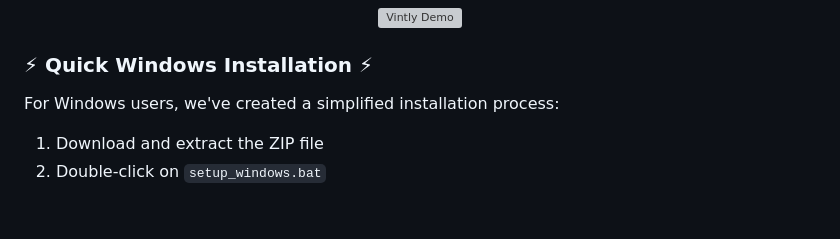
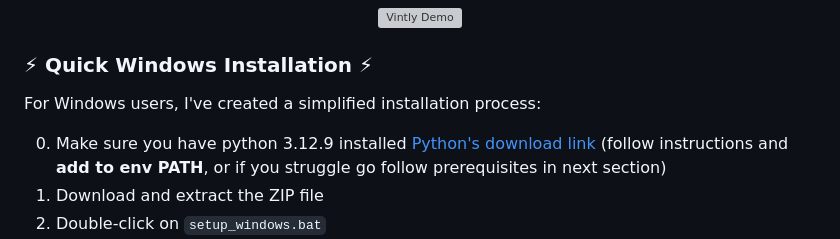
Before and after one commit to xvvcs/vinted-desc-generator, a Markdown page: README.md, the part around the change. GitHub-like rendering; blank space fills up the shorter version; grey boxes are pictures that could not be loaded.

```diff
--- a/README.md
+++ b/README.md
@@ -38,8 +38,9 @@ A powerful tool that generates professional, multilingual descriptions for Vinte
 
 ### ⚡ Quick Windows Installation ⚡
 
-For Windows users, we've created a simplified installation process:
+For Windows users, I've created a simplified installation process:
 
+0. Make sure you have python 3.12.9 installed [Python's download link](https://www.python.org/downloads/release/python-3129/) (follow instructions and **add to env PATH**, or if you struggle go follow prerequisites in next section)
 1. Download and extract the ZIP file
 2. Double-click on `setup_windows.bat`
 3. Follow the prompts to install dependencies and enter your Google API key
```
